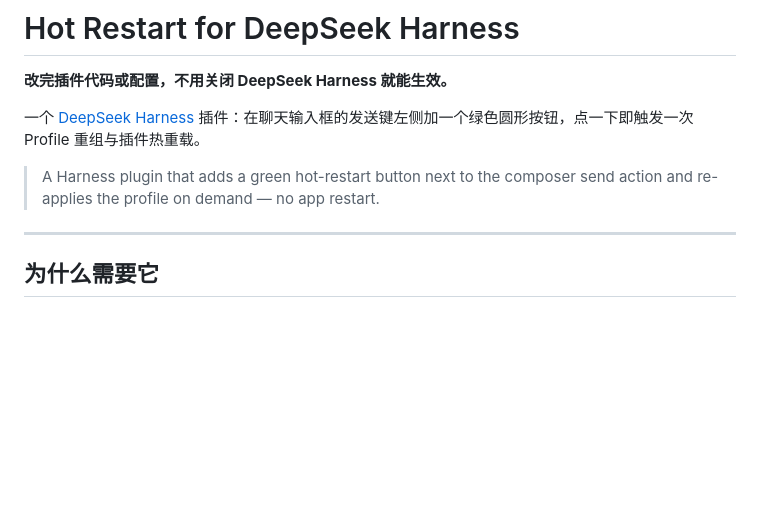
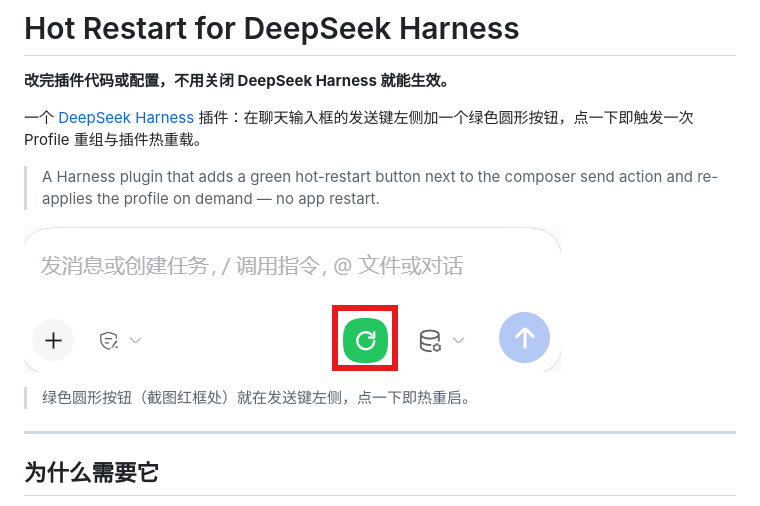
Before and after one commit to nm2jnpbmtc-dev/Hot-Restart-for-DeepSeekHarness, a Markdown page: README.md, the part around the change. Rendered like a GitHub page; pictures changed too: screenshot.png (added); blank space fills up the shorter version.

Commit message:
docs: add composer screenshot

```diff
--- a/README.md
+++ b/README.md
@@ -5,6 +5,10 @@
 一个 [DeepSeek Harness](https://harness.deepseek.com) 插件：在聊天输入框的发送键左侧加一个绿色圆形按钮，点一下即触发一次 Profile 重组与插件热重载。
 
 > A Harness plugin that adds a green hot-restart button next to the composer send action and re-applies the profile on demand — no app restart.
+
+![发送键左侧的热重启按钮](screenshot.png)
+
+> 绿色圆形按钮（截图红框处）就在发送键左侧，点一下即热重启。
 
 ---
 
```
